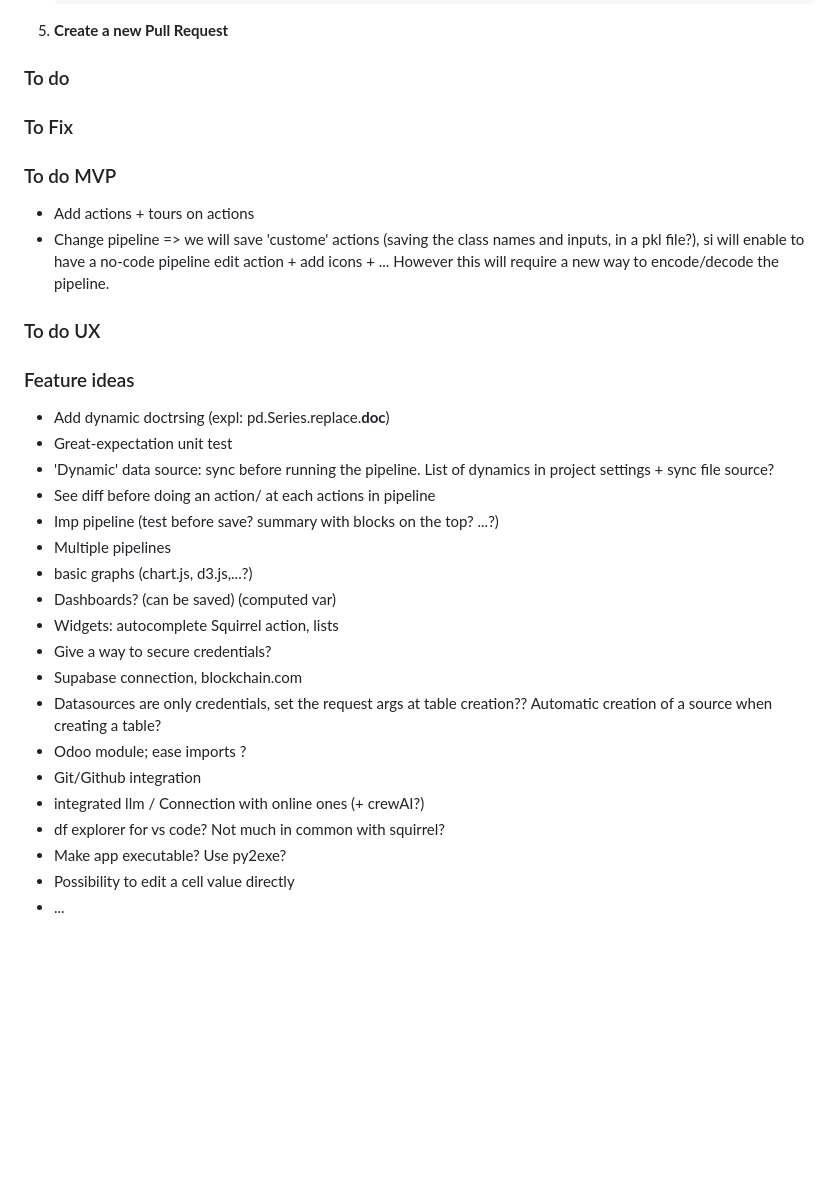
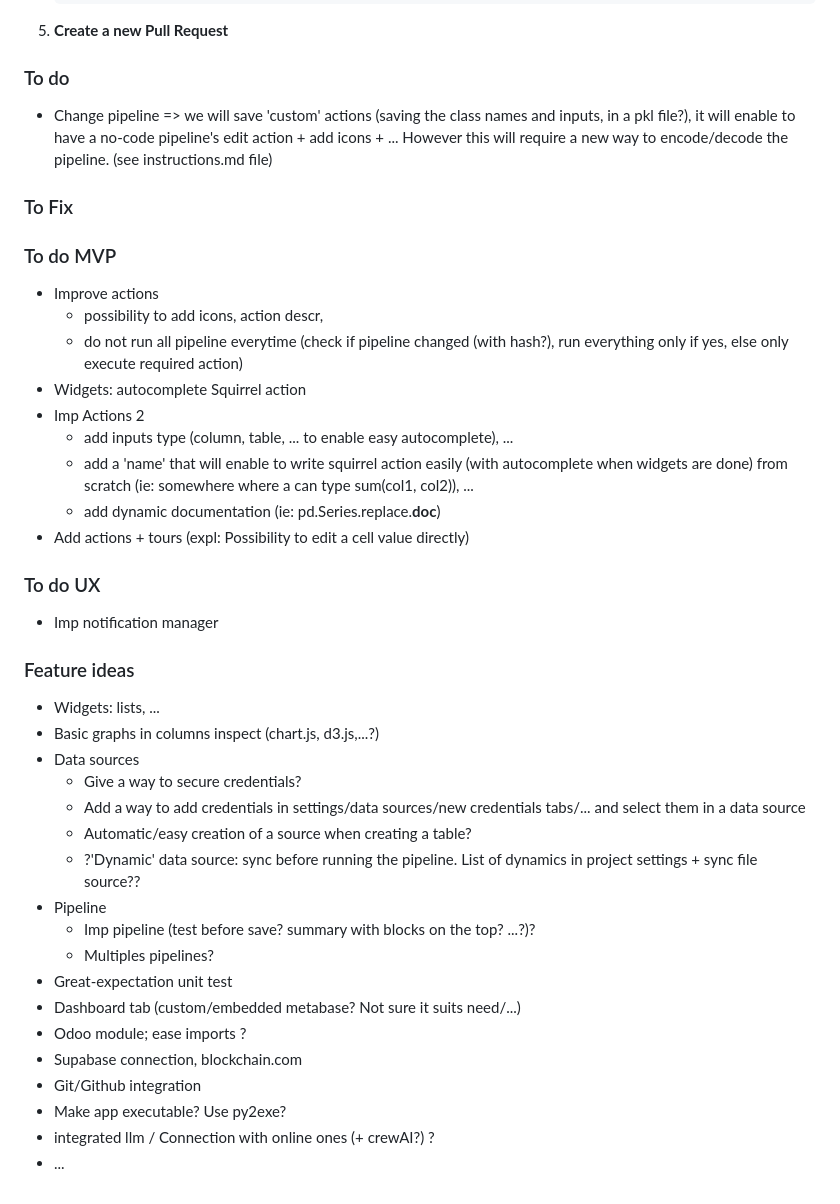
Before and after one commit to Minijump/Squirrel, a Markdown page: README.md, the part around the change. GitHub-like rendering; blank space fills up the shorter version.

```diff
--- a/README.md
+++ b/README.md
@@ -127,32 +127,40 @@ There are 3 main folders:
 5. **Create a new Pull Request**
 
 ### To do
+* Change pipeline => we will save 'custom' actions (saving the class names and inputs, in a pkl file?), it will enable to have a no-code pipeline's edit action + add icons + ... However this will require a new way to encode/decode the pipeline. (see instructions.md file)
 
 ### To Fix
 
 ### To do MVP
-* Add actions + tours on actions
-* Change pipeline => we will save 'custome' actions (saving the class names and inputs, in a pkl file?), si will enable to have a no-code pipeline edit action + add icons + ... However this will require a new way to encode/decode the pipeline.
+* Improve actions
+  * possibility to add icons, action descr,
+  * do not run all pipeline everytime (check if pipeline changed (with hash?), run everything only if yes, else only execute required action)
+* Widgets: autocomplete Squirrel action
+* Imp Actions 2
+  * add inputs type (column, table, ... to enable easy autocomplete), ...
+  * add a 'name' that will enable to write squirrel action easily (with autocomplete when widgets are done) from scratch (ie: somewhere where a can type sum(col1, col2)), ...
+  * add dynamic documentation (ie: pd.Series.replace.__doc__)
+* Add actions + tours (expl: Possibility to edit a cell value directly)
 
 ### To do UX
+* Imp notification manager
 
 ### Feature ideas
-* Add dynamic doctrsing (expl: pd.Series.replace.__doc__)
+* Widgets: lists, ...
+* Basic graphs in columns inspect (chart.js, d3.js,...?)
+* Data sources
+  * Give a way to secure credentials?
+  * Add a way to add credentials in settings/data sources/new credentials tabs/... and select them in a data source
+  * Automatic/easy creation of a source when creating a table?
+  * ?'Dynamic' data source: sync before running the pipeline. List of dynamics in project settings + sync file source??
+* Pipeline
+  * Imp pipeline (test before save? summary with blocks on the top? ...?)?
+  * Multiples pipelines?
 * Great-expectation unit test
-* 'Dynamic' data source: sync before running the pipeline. List of dynamics in project settings + sync file source?
-* See diff before doing an action/ at each actions in pipeline
-* Imp pipeline (test before save? summary with blocks on the top? ...?)
-* Multiple pipelines
-* basic graphs (chart.js, d3.js,...?)
-* Dashboards? (can be saved) (computed var)
-* Widgets: autocomplete Squirrel action, lists
-* Give a way to secure credentials?
+* Dashboard tab (custom/embedded metabase? Not sure it suits need/...)
+* Odoo module; ease imports ?
 * Supabase connection, blockchain.com
-* Datasources are only credentials, set the request args at table creation?? Automatic creation of a source when creating a table?
-* Odoo module; ease imports ?
 * Git/Github integration
-* integrated llm / Connection with online ones (+ crewAI?)
-* df explorer for vs code? Not much in common with squirrel?
 * Make app executable? Use py2exe?
-* Possibility to edit a cell value directly
+* integrated llm / Connection with online ones (+ crewAI?) ?
 * ...
```
Also changed, not shown: instructions.md (added, +37 -0 lines).
